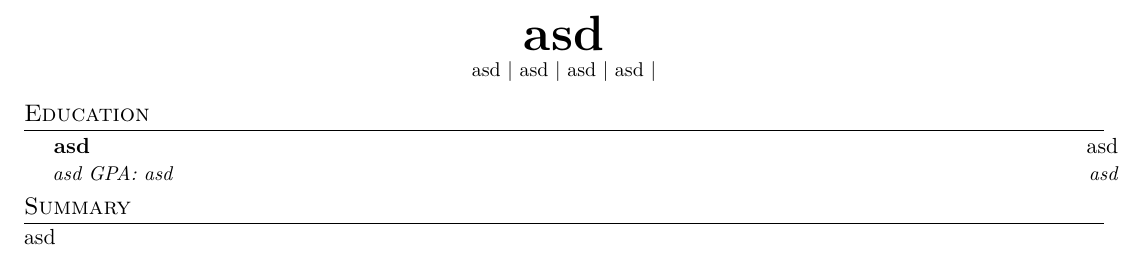
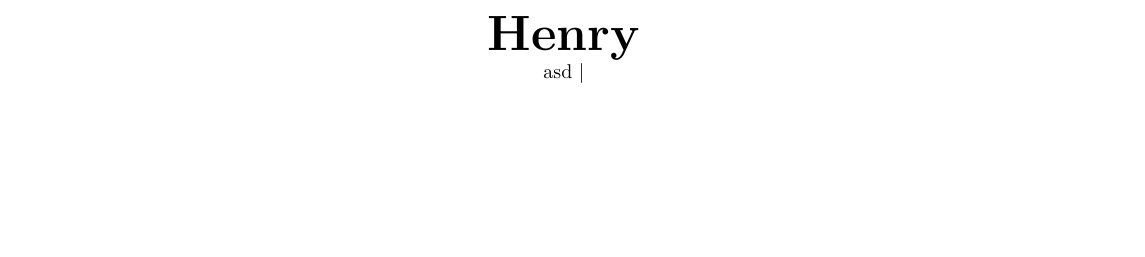
Before and after one commit to Ori2846/ResumeGenerator, a LaTeX CV (NextJS-App/resgen/uploads/resume_output.tex): part of the page, cut at the place of the change, the shorter picture padded with empty space. Compiled offline with XeLaTeX.

Commit message:
Add LaTeX file for PDF generation

```diff
--- a/NextJS-App/resgen/uploads/resume_output.tex
+++ b/NextJS-App/resgen/uploads/resume_output.tex
@@ -100,26 +100,12 @@
 
 % Heading
 \begin{center}
-    \textbf{\Huge \scshape asd} \\ \vspace{1pt}
+    \textbf{\Huge \scshape Henry} \\ \vspace{1pt}
     \small
-            asd
-         \textbar\
-            asd
-         \textbar\
-            asd
-         \textbar\
             asd
          \textbar\
 \end{center}
 
-      \section{Education}
-      \resumeSubHeadingListStart
-          \resumeSubheading
-            { asd }{ asd }
-            { asd  GPA: asd }{ asd }
-      \resumeSubHeadingListEnd
-      \section{Summary}
-      asd
 
 %-------------------------------------------
 \end{document}
```
